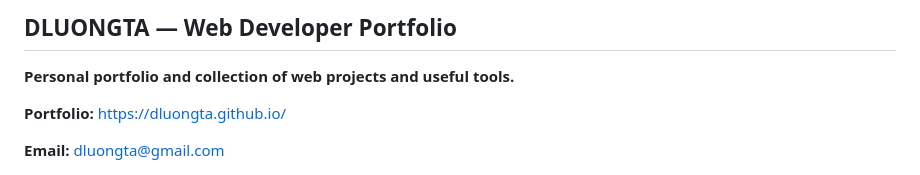
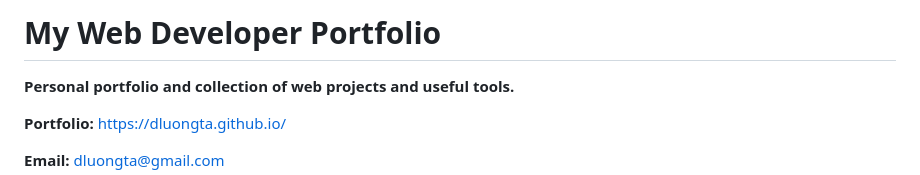
Before and after one commit to dluongta/dluongta.github.io, a Markdown page: README.md, the part around the change. Rendered like a GitHub page.

Commit message:
complete app

```diff
--- a/README.md
+++ b/README.md
@@ -1,4 +1,4 @@
-## DLUONGTA — Web Developer Portfolio
+# My Web Developer Portfolio
 
 **Personal portfolio and collection of web projects and useful tools.**
 
```
